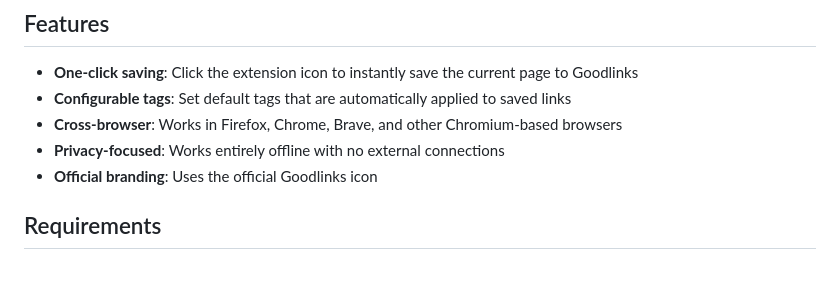
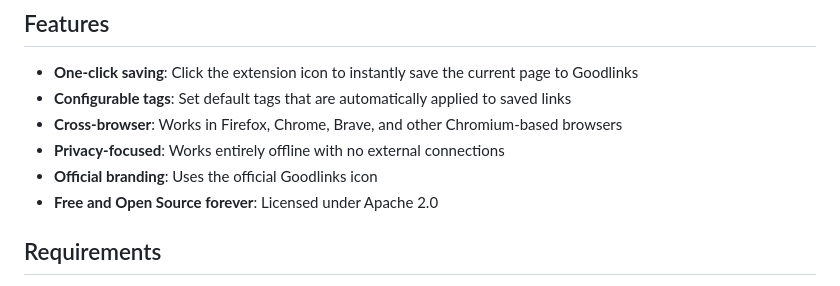
Before and after one commit to sammcj/goodlinks-ng, a Markdown page: README.md, the part around the change. GitHub-like rendering.

```diff
--- a/README.md
+++ b/README.md
@@ -12,6 +12,7 @@ A lightweight browser extension for Firefox and Chromium-based browsers that sen
 - **Cross-browser**: Works in Firefox, Chrome, Brave, and other Chromium-based browsers
 - **Privacy-focused**: Works entirely offline with no external connections
 - **Official branding**: Uses the official Goodlinks icon
+- **Free and Open Source forever**: Licensed under Apache 2.0
 
 ## Requirements
 
```
